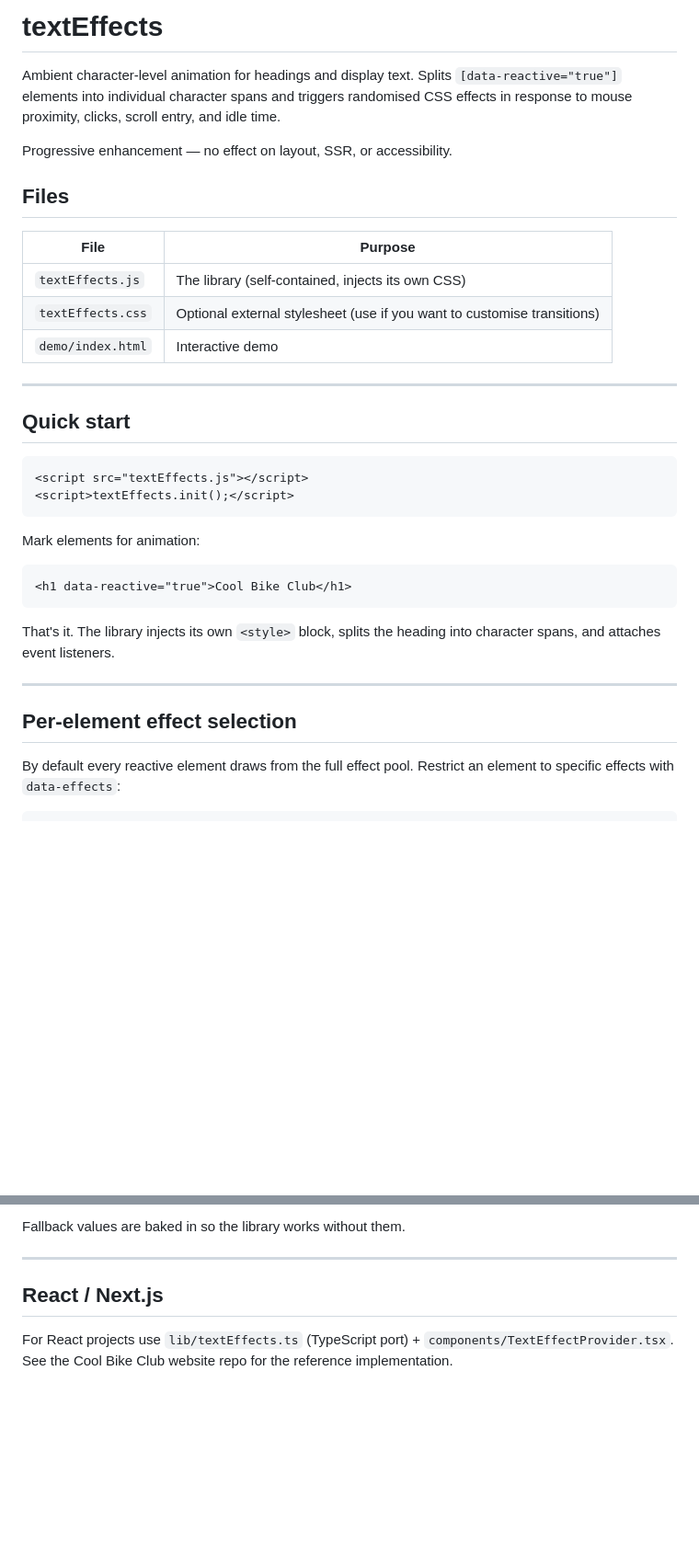
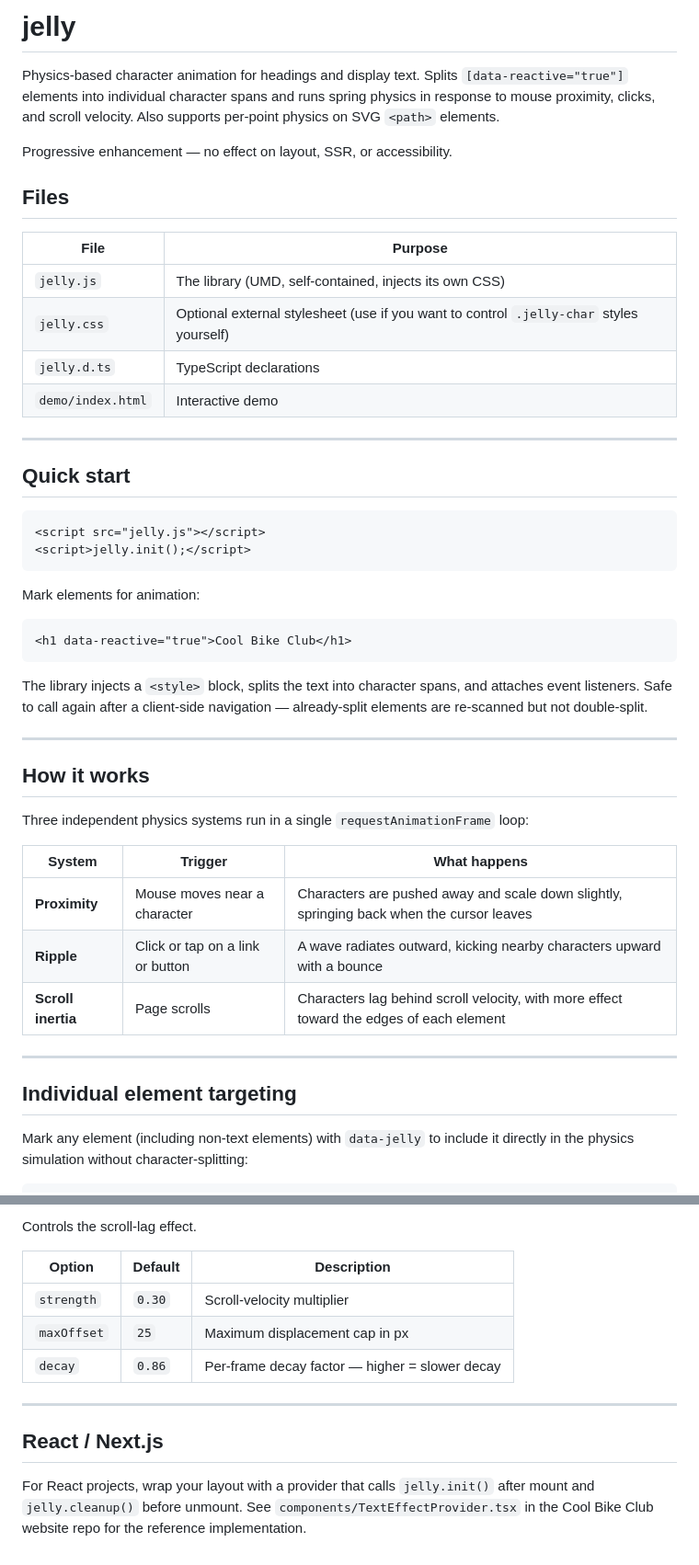
Before and after one commit to george-m8/jelly.js, a Markdown page: readme.md, 2 parts joined by grey strips. Shown at 92% size. Drawn GitHub-style; blank space fills up the shorter version.

Commit message:
Rename and update README to reflect jelly library features and usage

````diff
--- a/readme.md
+++ b/readme.md
@@ -1,6 +1,6 @@
-# textEffects
+# jelly
 
-Ambient character-level animation for headings and display text. Splits `[data-reactive="true"]` elements into individual character spans and triggers randomised CSS effects in response to mouse proximity, clicks, scroll entry, and idle time.
+Physics-based character animation for headings and display text. Splits `[data-reactive="true"]` elements into individual character spans and runs spring physics in response to mouse proximity, clicks, and scroll velocity. Also supports per-point physics on SVG `<path>` elements.
 
 Progressive enhancement — no effect on layout, SSR, or accessibility.
 
@@ -8,8 +8,9 @@ Progressive enhancement — no effect on layout, SSR, or accessibility.
 
 | File | Purpose |
 |---|---|
-| `textEffects.js` | The library (self-contained, injects its own CSS) |
-| `textEffects.css` | Optional external stylesheet (use if you want to customise transitions) |
+| `jelly.js` | The library (UMD, self-contained, injects its own CSS) |
+| `jelly.css` | Optional external stylesheet (use if you want to control `.jelly-char` styles yourself) |
+| `jelly.d.ts` | TypeScript declarations |
 | `demo/index.html` | Interactive demo |
 
 ---
@@ -17,8 +18,8 @@ Progressive enhancement — no effect on layout, SSR, or accessibility.
 ## Quick start
 
 ```html
-<script src="textEffects.js"></script>
-<script>textEffects.init();</script>
+<script src="jelly.js"></script>
+<script>jelly.init();</script>
 ```
 
 Mark elements for animation:
@@ -27,12 +28,24 @@ Mark elements for animation:
 <h1 data-reactive="true">Cool Bike Club</h1>
 ```
 
-That's it. The library injects its own `<style>` block, splits the heading into character spans, and attaches event listeners.
+The library injects a `<style>` block, splits the text into character spans, and attaches event listeners. Safe to call again after a client-side navigation — already-split elements are re-scanned but not double-split.
 
 ---
 
-## Per-element effect selection
+## How it works
 
-By default every reactive element draws from the full effect pool. Restrict an element to specific effects with `data-effects`:
+Three independent physics systems run in a single `requestAnimationFrame` loop:
+
+| System | Trigger | What happens |
+|---|---|---|
+| **Proximity** | Mouse moves near a character | Characters are pushed away and scale down slightly, springing back when the cursor leaves |
+| **Ripple** | Click or tap on a link or button | A wave radiates outward, kicking nearby characters upward with a bounce |
+| **Scroll inertia** | Page scrolls | Characters lag behind scroll velocity, with more effect toward the edges of each element |
+
+---
+
+## Individual element targeting
+
+Mark any element (including non-text elements) with `data-jelly` to include it directly in the physics simulation without character-splitting:
 
 ```html
@@ -116,8 +134,14 @@ The `flash` effect and `char-shadow` use CSS variables. Define these in your `:r
 
-Fallback values are baked in so the library works without them.
+Controls the scroll-lag effect.
+
+| Option | Default | Description |
+|---|---|---|
+| `strength` | `0.30` | Scroll-velocity multiplier |
+| `maxOffset` | `25` | Maximum displacement cap in px |
+| `decay` | `0.86` | Per-frame decay factor — higher = slower decay |
 
 ---
 
 ## React / Next.js
 
-For React projects use `lib/textEffects.ts` (TypeScript port) + `components/TextEffectProvider.tsx`. See the Cool Bike Club website repo for the reference implementation.
+For React projects, wrap your layout with a provider that calls `jelly.init()` after mount and `jelly.cleanup()` before unmount. See `components/TextEffectProvider.tsx` in the Cool Bike Club website repo for the reference implementation.
````
Also changed, not shown: other parts of readme.md (+56 -51 lines).
